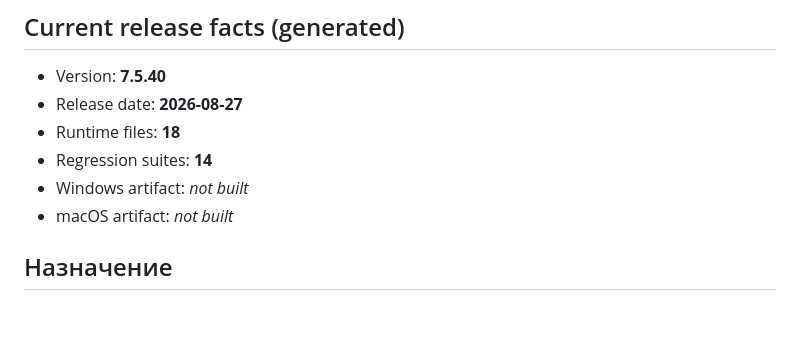
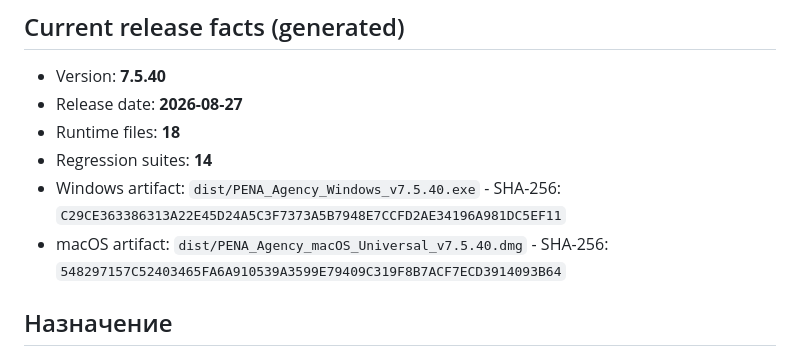
Before and after one commit to dmikhailovspace-commits/bx24-extension, a Markdown page: PROJECT_CONTEXT.md, the part around the change. Rendered like a GitHub page; blank space fills up the shorter version.

Commit message:
Record v7.5.40 installer hashes

```diff
--- a/PROJECT_CONTEXT.md
+++ b/PROJECT_CONTEXT.md
@@ -9,8 +9,8 @@
 - Release date: **2026-08-27**
 - Runtime files: **18**
 - Regression suites: **14**
-- Windows artifact: _not built_
-- macOS artifact: _not built_
+- Windows artifact: `dist/PENA_Agency_Windows_v7.5.40.exe` - SHA-256: `C29CE363386313A22E45D24A5C3F7373A5B7948E7CCFD2AE34196A981DC5EF11`
+- macOS artifact: `dist/PENA_Agency_macOS_Universal_v7.5.40.dmg` - SHA-256: `548297157C52403465FA6A910539A3599E79409C319F8B7ACF7ECD3914093B64`
 <!-- AUTO:END -->
 
 ## Назначение
```
